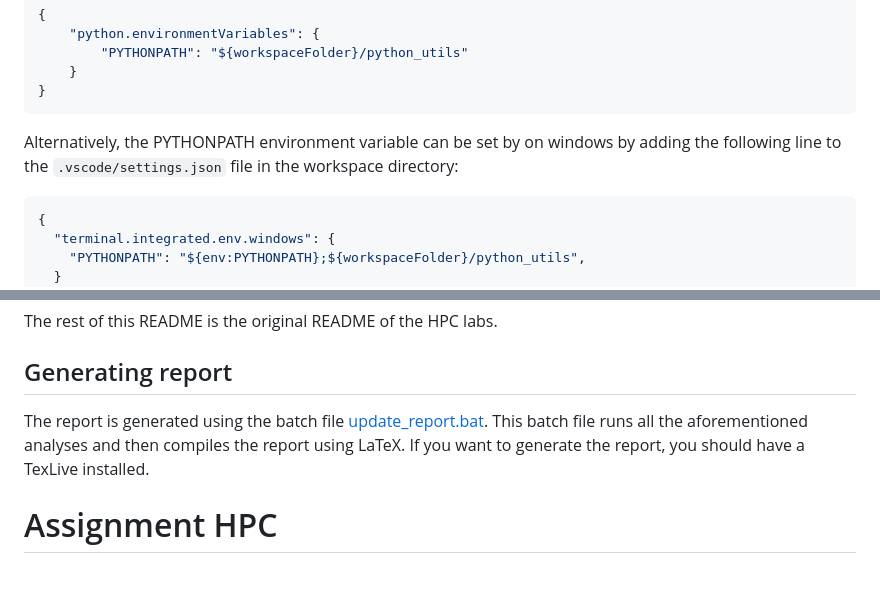
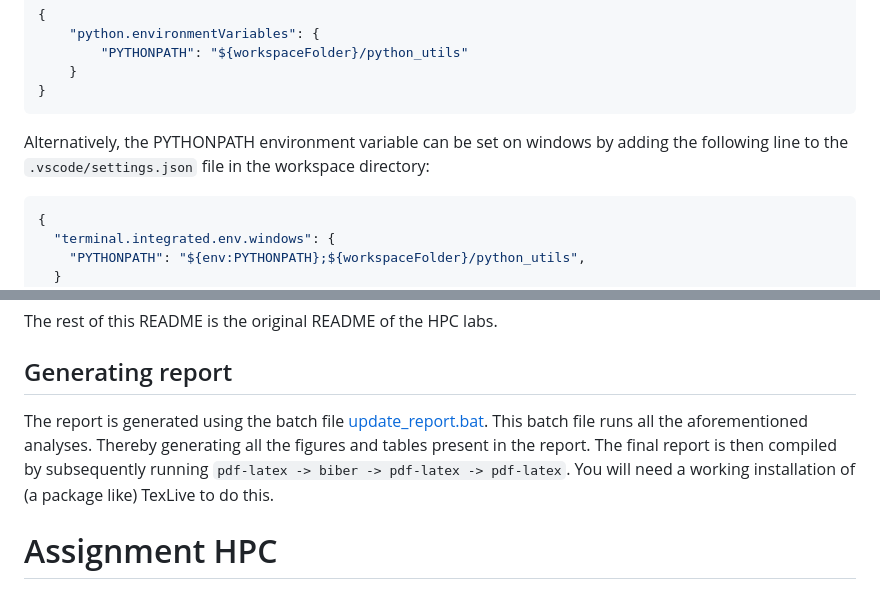
Before and after one commit to PhilipSoliman/hpc-labs, a Markdown page: README.md, 2 parts joined by grey strips. GitHub-like rendering.

Commit message:
Update README.md
typo's and clarifications

````diff
--- a/README.md
+++ b/README.md
@@ -26,7 +26,7 @@ This can also be done on VSCode by adding the following line to the `.vscode/set
     }
 }
 ```
-Alternatively, the PYTHONPATH environment variable can be set by on windows by adding the following line to the `.vscode/settings.json` file in the workspace directory:
+Alternatively, the PYTHONPATH environment variable can be set on windows by adding the following line to the `.vscode/settings.json` file in the workspace directory:
 ```json
 {
   "terminal.integrated.env.windows": {
@@ -43,7 +43,7 @@ where `/path/to/python_utils` should be replaced with the path to the [python_ut
 The rest of this README is the original README of the HPC labs.
 
 ## Generating report
-The report is generated using the batch file [update_report.bat](report/update_report.bat). This batch file runs all the aforementioned analyses and then compiles the report using LaTeX. If you want to generate the report, you should have a TexLive installed.
+The report is generated using the batch file [update_report.bat](report/update_report.bat). This batch file runs all the aforementioned analyses. Thereby generating all the figures and tables present in the report. The final report is then compiled by subsequently running ```pdf-latex -> biber -> pdf-latex -> pdf-latex```. You will need a working installation of (a package like) TexLive to do this.
 
 
 # Assignment HPC
````
